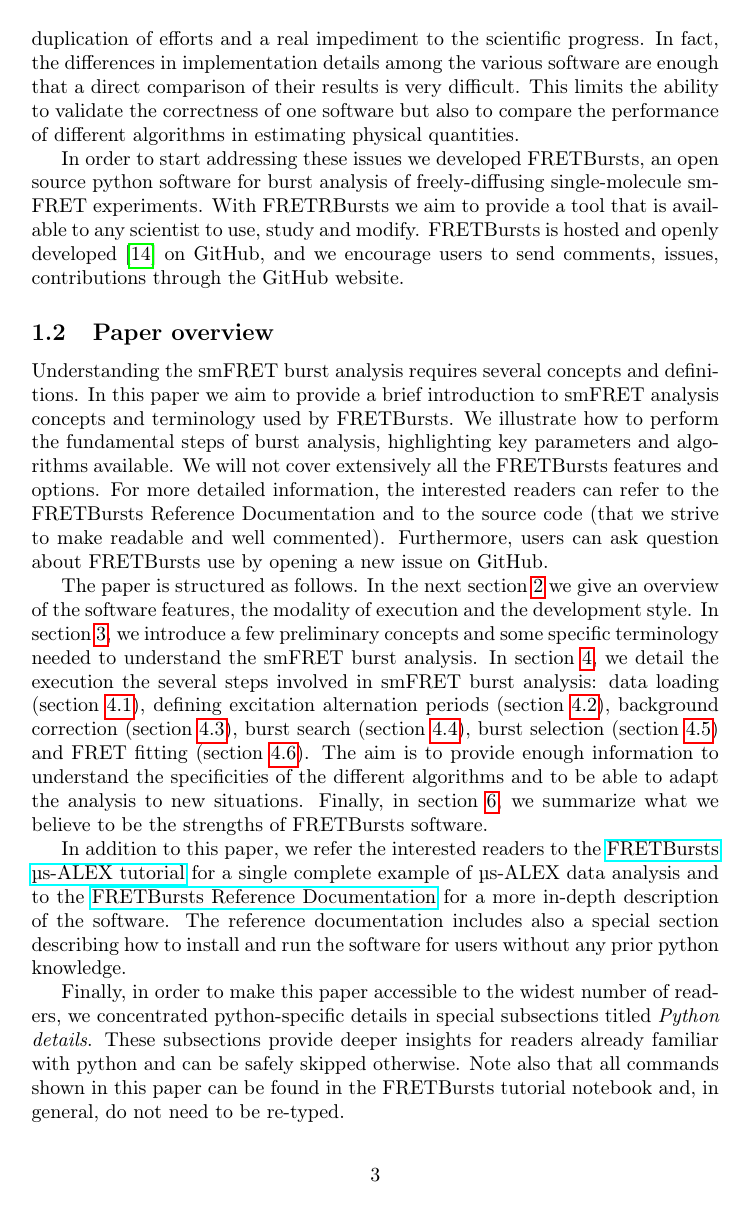
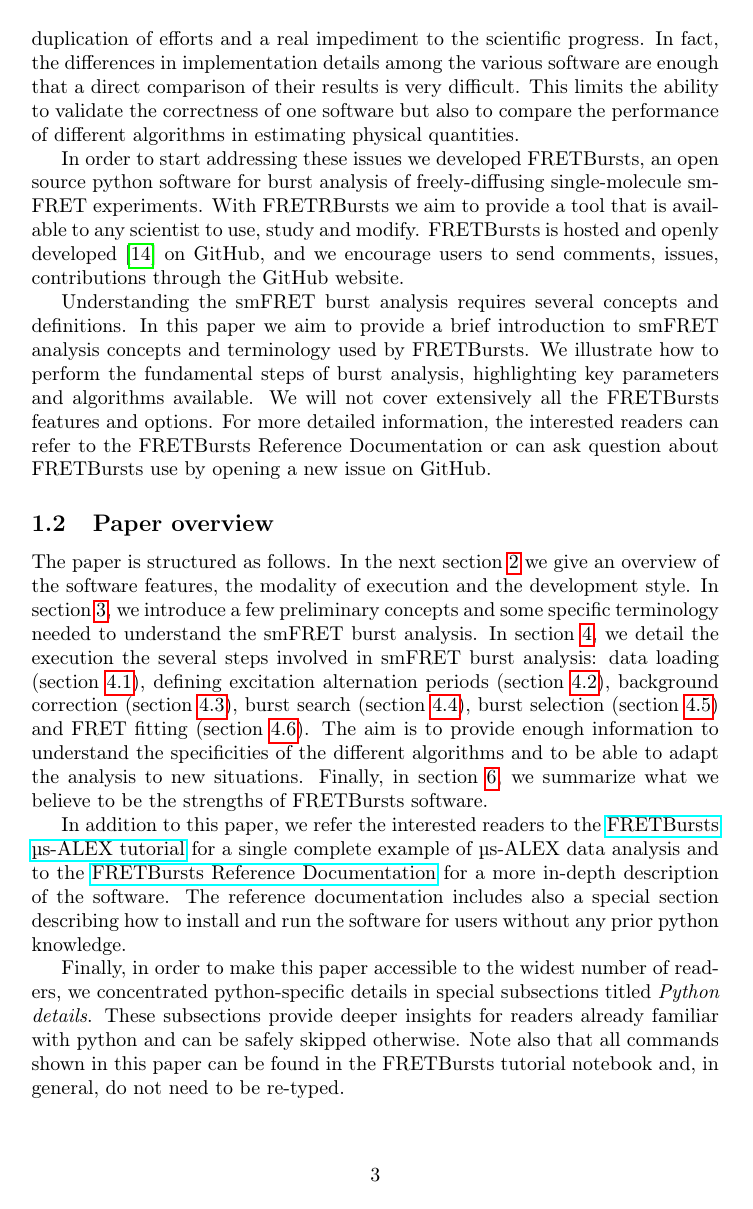
Before and after one commit to tritemio/fretbursts_paper, a LaTeX paper (main.tex, which reads Introduction.tex): page 3 of 21. Compiled offline with pdfLaTeX.

Commit message:
edited Introduction.tex

```diff
--- a/Introduction.tex
+++ b/Introduction.tex
@@ -38,18 +38,16 @@
 and we encourage users to send comments, issues, contributions through
 the GitHub website.
 
-\subsection{Paper overview}
-
 Understanding the smFRET burst analysis requires several concepts and definitions.
 In this paper we aim to provide a brief introduction to smFRET analysis concepts
 and terminology used by FRETBursts. We illustrate how to perform
 the fundamental steps of burst analysis, highlighting key parameters
 and algorithms available. We will not cover extensively all the FRETBursts
 features and options. For more detailed information, the interested readers can refer
-to the FRETBursts Reference Documentation and to the source code (that we strive
-to make readable and well commented).
-Furthermore, users can ask question about FRETBursts use by opening
+to the FRETBursts Reference Documentation or can ask question about FRETBursts use by opening
 a new issue on GitHub.
+
+\subsection{Paper overview}
 
 The paper is structured as follows.
 In the next section~\ref{sec:overview} we give an overview of the software features,
```
